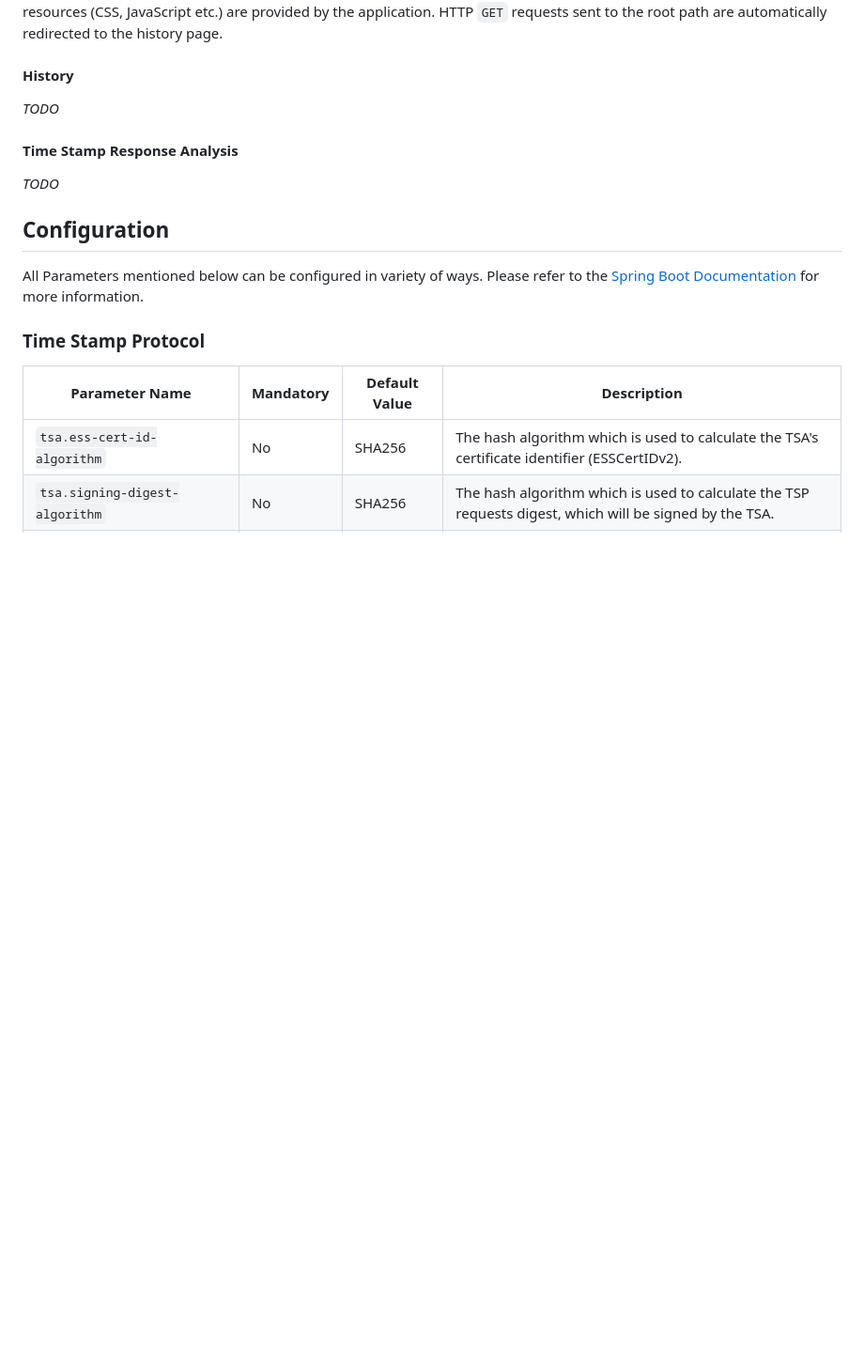
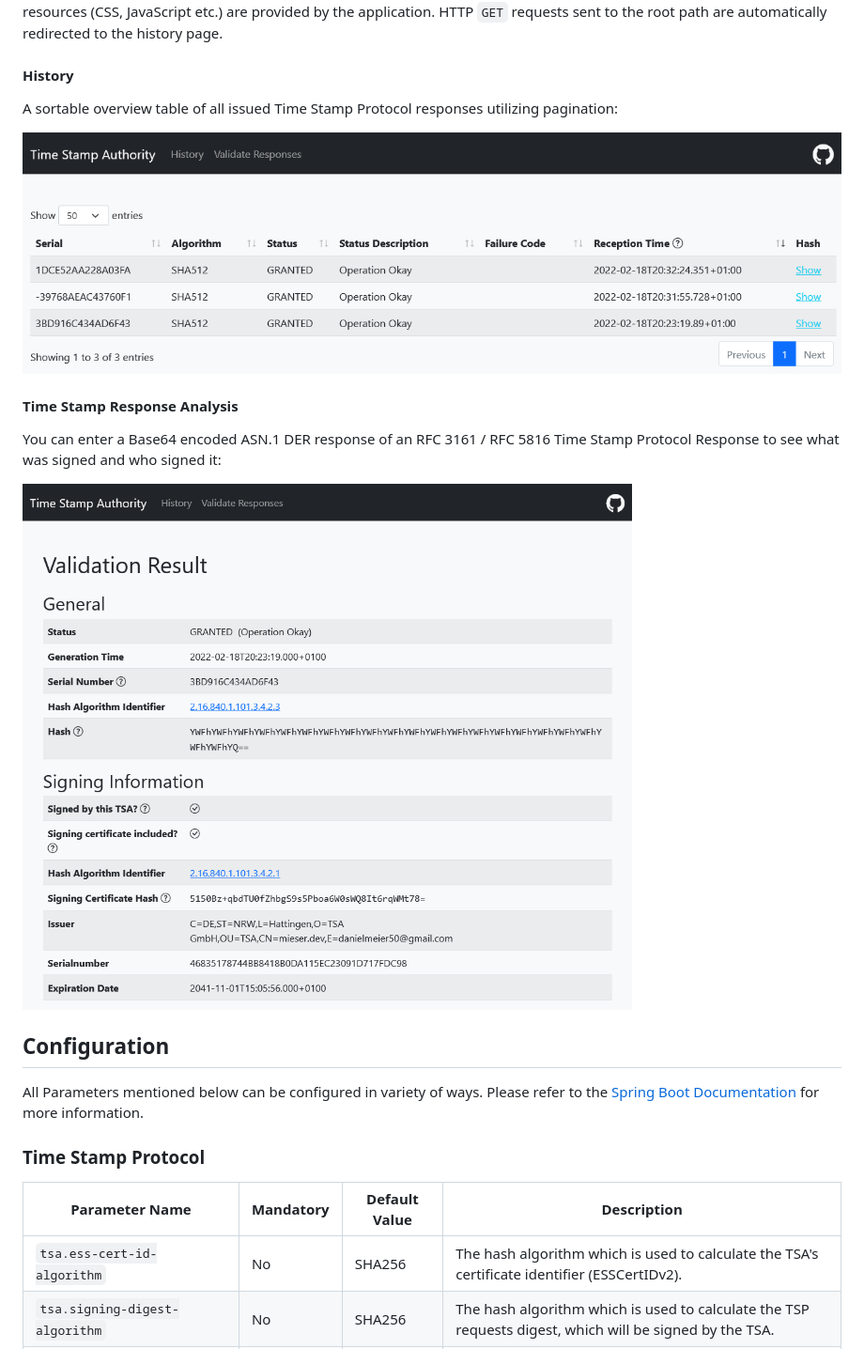
Before and after one commit to dnl50/tsa, a Markdown page: README.md, the part around the change printed below. Shown: that part at 94% size. Drawn GitHub-style; pictures changed too: docs/images/overview-page.png (added), docs/images/validation-page.png (added); blank space fills up the shorter version.

Commit message:
Finalize README

```diff
--- a/README.md
+++ b/README.md
@@ -22,11 +22,16 @@ sent to the root path are automatically redirected to the history page.
 
 #### History
 
-_TODO_
+A sortable overview table of all issued Time Stamp Protocol responses utilizing pagination:
+
+![Overview Page](docs/images/overview-page.png "Overview Page")
 
 #### Time Stamp Response Analysis
 
-_TODO_
+You can enter a Base64 encoded ASN.1 DER response of an RFC 3161 / RFC 5816 Time Stamp Protocol Response to see what was
+signed and who signed it:
+
+![Validation Page](docs/images/validation-page.png "Validation Page")
 
 ## Configuration
 
```
Also changed, not shown: other parts of README.md (+33 -1 lines).
